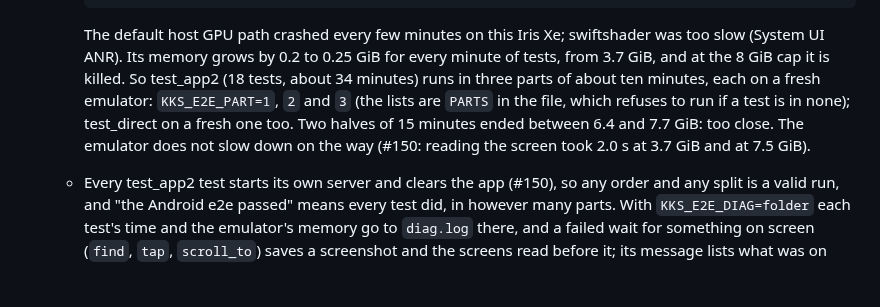
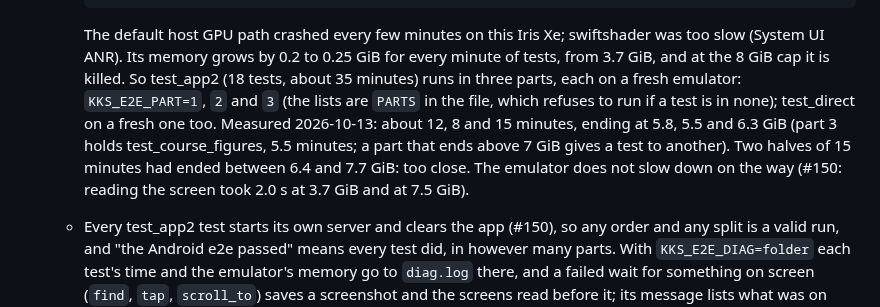
Before and after one commit to 5wHN28Dg/kks-explorer, a Markdown page: CLAUDE.md, the part around the change. Drawn GitHub-style; blank space fills up the shorter version.

Commit message:
CLAUDE.md: the Android e2e's parts as measured with the new test
Co-Authored-By: Claude Opus 5.5 <noreply@anthropic.com>

```diff
--- a/CLAUDE.md
+++ b/CLAUDE.md
@@ -201,9 +201,11 @@ in `CLAUDE.local.md` ("Deployment"), never in tracked files.
 
     The default host GPU path crashed every few minutes on this Iris Xe; swiftshader was too slow (System UI ANR).
     Its memory grows by 0.2 to 0.25 GiB for every minute of tests, from 3.7 GiB, and at the 8 GiB cap it is killed.
-    So test_app2 (18 tests, about 34 minutes) runs in three parts of about ten minutes, each on a fresh emulator:
-    `KKS_E2E_PART=1`, `2` and `3` (the lists are `PARTS` in the file, which refuses to run if a test is in none);
-    test_direct on a fresh one too. Two halves of 15 minutes ended between 6.4 and 7.7 GiB: too close. The emulator
+    So test_app2 (18 tests, about 35 minutes) runs in three parts, each on a fresh emulator: `KKS_E2E_PART=1`, `2`
+    and `3` (the lists are `PARTS` in the file, which refuses to run if a test is in none); test_direct on a fresh
+    one too. Measured 2026-10-13: about 12, 8 and 15 minutes, ending at 5.8, 5.5 and 6.3 GiB (part 3 holds
+    test_course_figures, 5.5 minutes; a part that ends above 7 GiB gives a test to another). Two halves of 15
+    minutes had ended between 6.4 and 7.7 GiB: too close. The emulator
     does not slow down on the way (#150: reading the screen took 2.0 s at 3.7 GiB and at 7.5 GiB).
   - Every test_app2 test starts its own server and clears the app (#150), so any order and any split is a valid
     run, and "the Android e2e passed" means every test did, in however many parts. With `KKS_E2E_DIAG=folder` each
```
